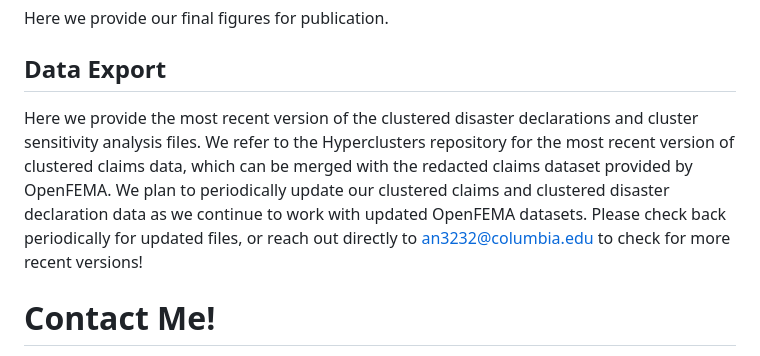
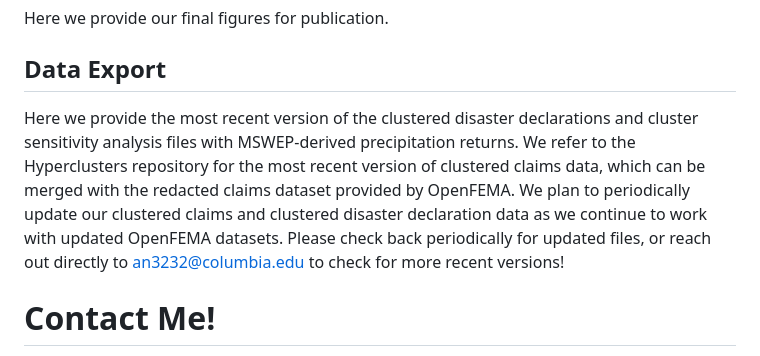
Before and after one commit to adamnayak/USA_return_periods, a Markdown page: README.md, the part around the change. Rendered like a GitHub page.

```diff
--- a/README.md
+++ b/README.md
@@ -84,7 +84,7 @@ This notebook contains the execution of our pre-processing FEMA HMGP property bu
 Here we provide our final figures for publication.
 
 ## Data Export
-Here we provide the most recent version of the clustered disaster declarations and cluster sensitivity analysis files. We refer to the Hyperclusters repository for the most recent version of clustered claims data, which can be merged with the redacted claims dataset provided by OpenFEMA. We plan to periodically update our clustered claims and clustered disaster declaration data as we continue to work with updated OpenFEMA datasets. Please check back periodically for updated files, or reach out directly to an3232@columbia.edu to check for more recent versions!
+Here we provide the most recent version of the clustered disaster declarations and cluster sensitivity analysis files with MSWEP-derived precipitation returns. We refer to the Hyperclusters repository for the most recent version of clustered claims data, which can be merged with the redacted claims dataset provided by OpenFEMA. We plan to periodically update our clustered claims and clustered disaster declaration data as we continue to work with updated OpenFEMA datasets. Please check back periodically for updated files, or reach out directly to an3232@columbia.edu to check for more recent versions!
 
 # Contact Me!
 If you have general questions about the code or data please feel free to reach out and I am always happy to try to do my best to help out. If you're interested in using similar method or working on a new project, I am always looking to collaborate and am happy to contribute more broadly! Email is always in flux - but try me at adam.nayak@columbia.edu, adam.nayak@alumni.stanford.edu, adamnayak1@gmail.com, or feel free to ping me on LinkedIn.
```
